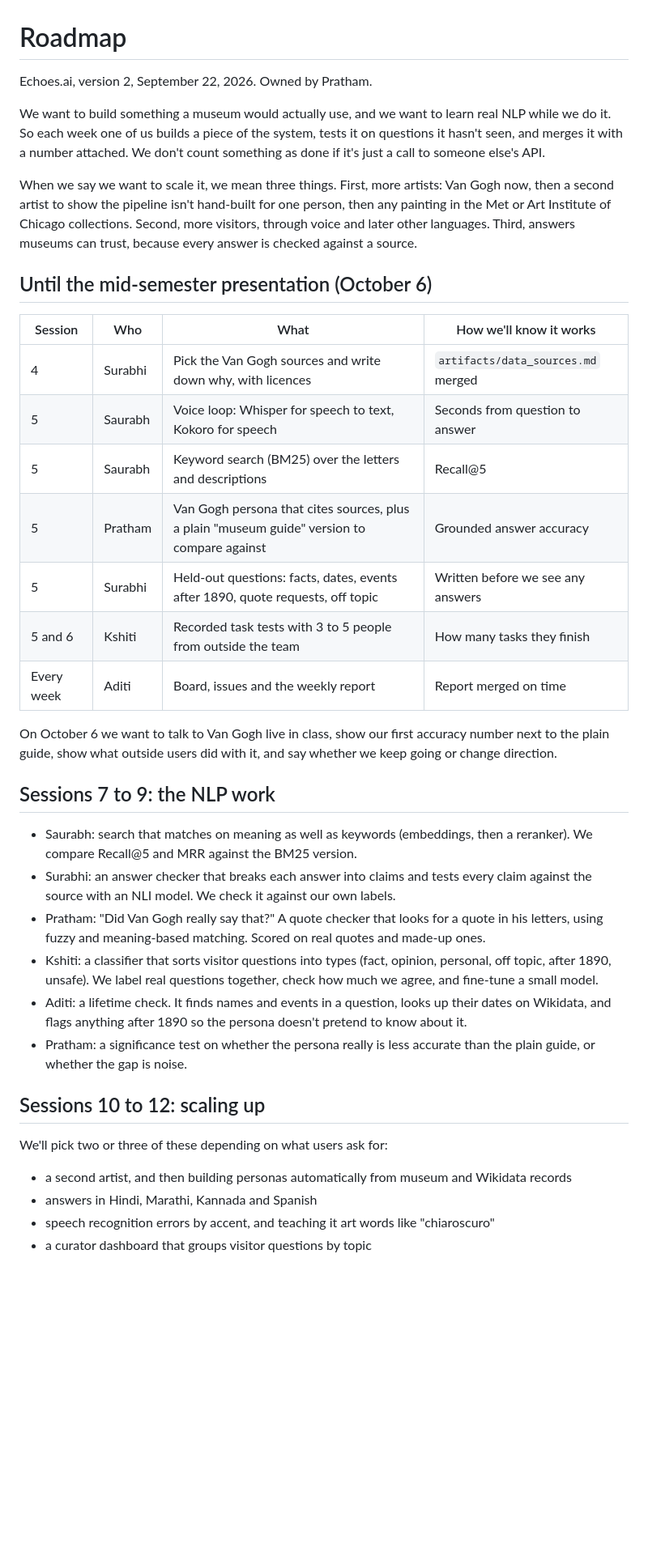
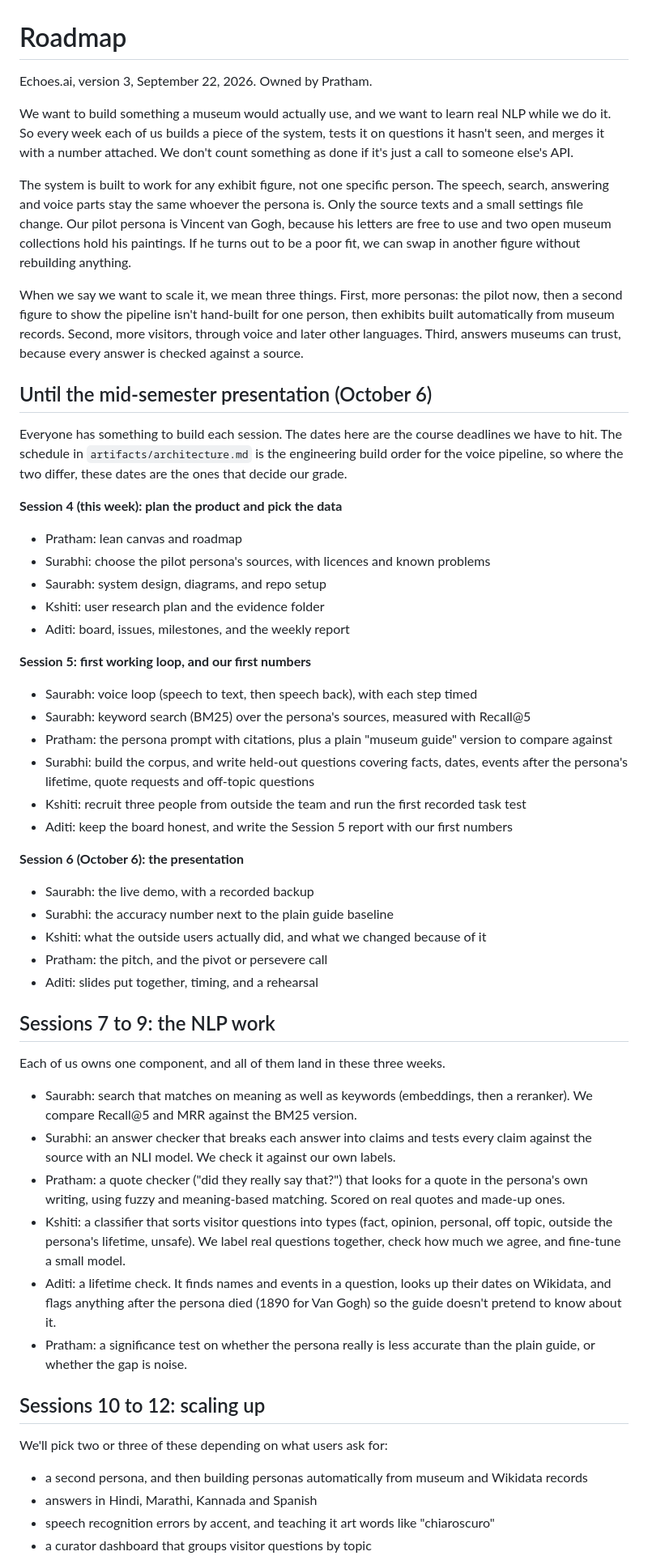
Before and after one commit to SurabhiMore/nlp-final-project, a Markdown page: artifacts/roadmap.md, the part around one of its changes. Shown at 81% size. GitHub-like rendering; blank space fills up the shorter version.

```diff
--- a/artifacts/roadmap.md
+++ b/artifacts/roadmap.md
@@ -1,47 +1,73 @@
 # Roadmap
 
-Echoes.ai, version 2, September 22, 2026. Owned by Pratham.
+Echoes.ai, version 3, September 22, 2026. Owned by Pratham.
 
 We want to build something a museum would actually use, and we want to learn real NLP while we
-do it. So each week one of us builds a piece of the system, tests it on questions it hasn't
+do it. So every week each of us builds a piece of the system, tests it on questions it hasn't
 seen, and merges it with a number attached. We don't count something as done if it's just a
 call to someone else's API.
 
-When we say we want to scale it, we mean three things. First, more artists: Van Gogh now, then
-a second artist to show the pipeline isn't hand-built for one person, then any painting in the
-Met or Art Institute of Chicago collections. Second, more visitors, through voice and later
-other languages. Third, answers museums can trust, because every answer is checked against a
-source.
+The system is built to work for any exhibit figure, not one specific person. The speech, search,
+answering and voice parts stay the same whoever the persona is. Only the source texts and a
+small settings file change. Our pilot persona is Vincent van Gogh, because his letters are free
+to use and two open museum collections hold his paintings. If he turns out to be a poor fit, we
+can swap in another figure without rebuilding anything.
+
+When we say we want to scale it, we mean three things. First, more personas: the pilot now, then
+a second figure to show the pipeline isn't hand-built for one person, then exhibits built
+automatically from museum records. Second, more visitors, through voice and later other
+languages. Third, answers museums can trust, because every answer is checked against a source.
 
 ## Until the mid-semester presentation (October 6)
 
-| Session | Who | What | How we'll know it works |
-|---|---|---|---|
-| 4 | Surabhi | Pick the Van Gogh sources and write down why, with licences | `artifacts/data_sources.md` merged |
-| 5 | Saurabh | Voice loop: Whisper for speech to text, Kokoro for speech | Seconds from question to answer |
-| 5 | Saurabh | Keyword search (BM25) over the letters and descriptions | Recall@5 |
-| 5 | Pratham | Van Gogh persona that cites sources, plus a plain "museum guide" version to compare against | Grounded answer accuracy |
-| 5 | Surabhi | Held-out questions: facts, dates, events after 1890, quote requests, off topic | Written before we see any answers |
-| 5 and 6 | Kshiti | Recorded task tests with 3 to 5 people from outside the team | How many tasks they finish |
-| Every week | Aditi | Board, issues and the weekly report | Report merged on time |
+Everyone has something to build each session. The dates here are the course deadlines we have
+to hit. The schedule in `artifacts/architecture.md` is the engineering build order for the
+voice pipeline, so where the two differ, these dates are the ones that decide our grade.
 
-On October 6 we want to talk to Van Gogh live in class, show our first accuracy number next to
-the plain guide, show what outside users did with it, and say whether we keep going or change
-direction.
+**Session 4 (this week): plan the product and pick the data**
+
+- Pratham: lean canvas and roadmap
+- Surabhi: choose the pilot persona's sources, with licences and known problems
+- Saurabh: system design, diagrams, and repo setup
+- Kshiti: user research plan and the evidence folder
+- Aditi: board, issues, milestones, and the weekly report
+
+**Session 5: first working loop, and our first numbers**
+
+- Saurabh: voice loop (speech to text, then speech back), with each step timed
+- Saurabh: keyword search (BM25) over the persona's sources, measured with Recall@5
+- Pratham: the persona prompt with citations, plus a plain "museum guide" version to compare
+  against
+- Surabhi: build the corpus, and write held-out questions covering facts, dates, events after
+  the persona's lifetime, quote requests and off-topic questions
+- Kshiti: recruit three people from outside the team and run the first recorded task test
+- Aditi: keep the board honest, and write the Session 5 report with our first numbers
+
+**Session 6 (October 6): the presentation**
+
+- Saurabh: the live demo, with a recorded backup
+- Surabhi: the accuracy number next to the plain guide baseline
+- Kshiti: what the outside users actually did, and what we changed because of it
+- Pratham: the pitch, and the pivot or persevere call
+- Aditi: slides put together, timing, and a rehearsal
 
 ## Sessions 7 to 9: the NLP work
+
+Each of us owns one component, and all of them land in these three weeks.
 
 - Saurabh: search that matches on meaning as well as keywords (embeddings, then a reranker).
   We compare Recall@5 and MRR against the BM25 version.
 - Surabhi: an answer checker that breaks each answer into claims and tests every claim against
   the source with an NLI model. We check it against our own labels.
-- Pratham: "Did Van Gogh really say that?" A quote checker that looks for a quote in his
-  letters, using fuzzy and meaning-based matching. Scored on real quotes and made-up ones.
+- Pratham: a quote checker ("did they really say that?") that looks for a quote in the
+  persona's own writing, using fuzzy and meaning-based matching. Scored on real quotes and
+  made-up ones.
 - Kshiti: a classifier that sorts visitor questions into types (fact, opinion, personal, off
-  topic, after 1890, unsafe). We label real questions together, check how much we agree, and
-  fine-tune a small model.
+  topic, outside the persona's lifetime, unsafe). We label real questions together, check how
+  much we agree, and fine-tune a small model.
 - Aditi: a lifetime check. It finds names and events in a question, looks up their dates on
-  Wikidata, and flags anything after 1890 so the persona doesn't pretend to know about it.
+  Wikidata, and flags anything after the persona died (1890 for Van Gogh) so the guide doesn't
+  pretend to know about it.
 - Pratham: a significance test on whether the persona really is less accurate than the plain
   guide, or whether the gap is noise.
 
@@ -49,7 +75,7 @@ direction.
 
 We'll pick two or three of these depending on what users ask for:
 
-- a second artist, and then building personas automatically from museum and Wikidata records
+- a second persona, and then building personas automatically from museum and Wikidata records
 - answers in Hindi, Marathi, Kannada and Spanish
 - speech recognition errors by accent, and teaching it art words like "chiaroscuro"
 - a curator dashboard that groups visitor questions by topic
```
Also changed, not shown: other parts of artifacts/roadmap.md (+4 -2 lines), artifacts/lean_canvas.md (+26 -17 lines).
